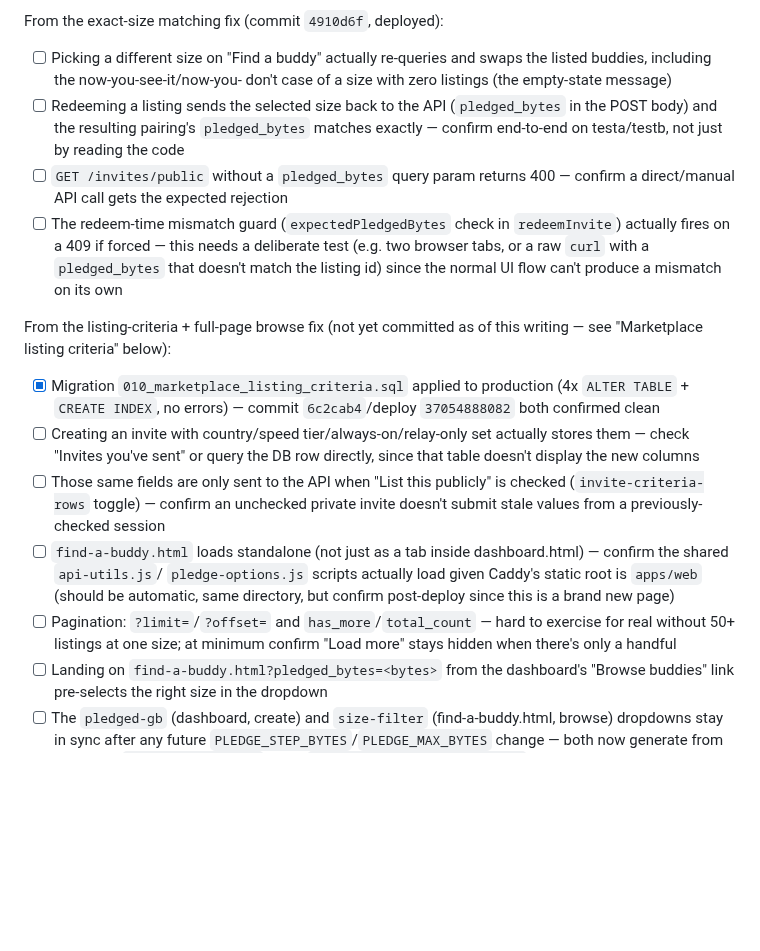
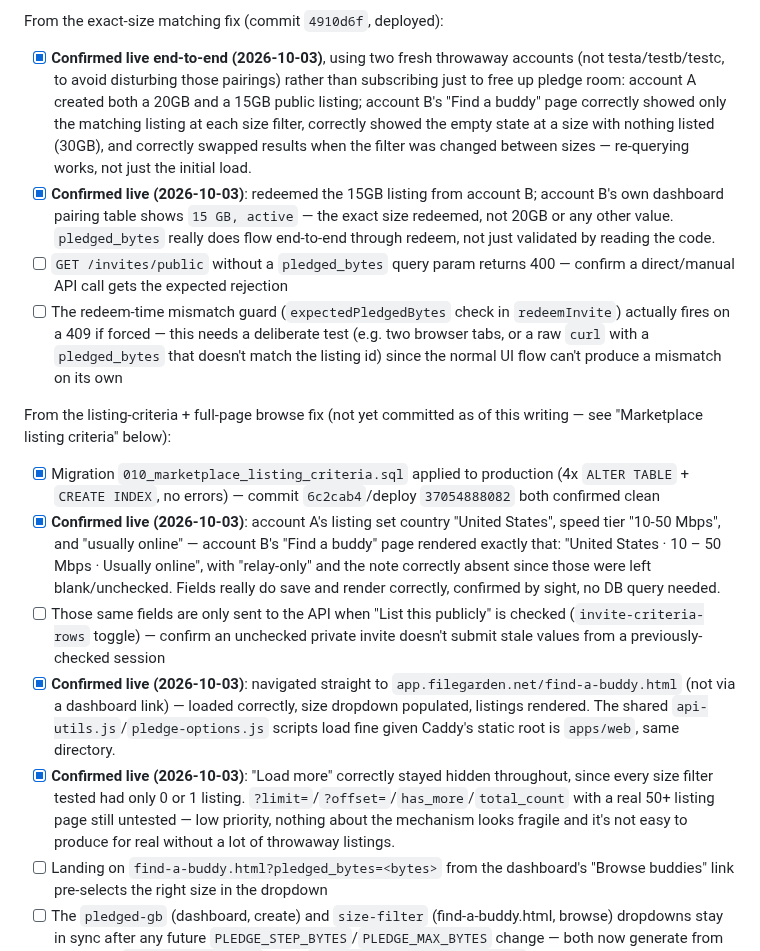
Before and after one commit to mspencerl87/backup-buddies, a Markdown page: docs/TESTING-CHECKLIST.md, the part around the change. GitHub-like rendering; blank space fills up the shorter version.

Commit message:
Checklist: confirm marketplace exact-size matching + listing criteria live
Walked through the full find-a-buddy flow with two fresh throwaway
accounts: size-filter re-querying (including empty state), redeem
sending and the resulting pairing matching the exact size, listing
criteria fields actually saving and rendering correctly, the standalone
find-a-buddy.html page loading directly, and "Load more" correctly
staying hidden with few listings. Also noticed the completed-pairings
counter updates live after a redeem. Remaining: the missing-param 400 and
the redeem-time size-mismatch 409, both needing a raw API call rather
than the normal UI flow.

Co-Authored-By: Claude Sonnet 5 <noreply@anthropic.com>
Claude-Session: https://claude.ai/code/session_01WfDm8uNZ3p1tTj81gVxBdB

```diff
--- a/docs/TESTING-CHECKLIST.md
+++ b/docs/TESTING-CHECKLIST.md
@@ -531,13 +531,20 @@ everything from scratch.
 
 From the exact-size matching fix (commit `4910d6f`, deployed):
 
-- [ ] Picking a different size on "Find a buddy" actually re-queries and
-      swaps the listed buddies, including the now-you-see-it/now-you-
-      don't case of a size with zero listings (the empty-state message)
-- [ ] Redeeming a listing sends the selected size back to the API
-      (`pledged_bytes` in the POST body) and the resulting pairing's
-      `pledged_bytes` matches exactly — confirm end-to-end on
-      testa/testb, not just by reading the code
+- [x] **Confirmed live end-to-end (2026-10-03)**, using two fresh
+      throwaway accounts (not testa/testb/testc, to avoid disturbing
+      those pairings) rather than subscribing just to free up pledge
+      room: account A created both a 20GB and a 15GB public listing;
+      account B's "Find a buddy" page correctly showed only the matching
+      listing at each size filter, correctly showed the empty state at a
+      size with nothing listed (30GB), and correctly swapped results when
+      the filter was changed between sizes — re-querying works, not just
+      the initial load.
+- [x] **Confirmed live (2026-10-03)**: redeemed the 15GB listing from
+      account B; account B's own dashboard pairing table shows `15 GB,
+      active` — the exact size redeemed, not 20GB or any other value.
+      `pledged_bytes` really does flow end-to-end through redeem, not
+      just validated by reading the code.
 - [ ] `GET /invites/public` without a `pledged_bytes` query param returns
       400 — confirm a direct/manual API call gets the expected rejection
 - [ ] The redeem-time mismatch guard (`expectedPledgedBytes` check in
@@ -552,21 +559,28 @@ this writing — see "Marketplace listing criteria" below):
 - [x] Migration `010_marketplace_listing_criteria.sql` applied to
       production (4x `ALTER TABLE` + `CREATE INDEX`, no errors) — commit
       `6c2cab4`/deploy `37054888082` both confirmed clean
-- [ ] Creating an invite with country/speed tier/always-on/relay-only set
-      actually stores them — check "Invites you've sent" or query the DB
-      row directly, since that table doesn't display the new columns
+- [x] **Confirmed live (2026-10-03)**: account A's listing set country
+      "United States", speed tier "10-50 Mbps", and "usually online" —
+      account B's "Find a buddy" page rendered exactly that: "United
+      States · 10 – 50 Mbps · Usually online", with "relay-only" and the
+      note correctly absent since those were left blank/unchecked. Fields
+      really do save and render correctly, confirmed by sight, no DB
+      query needed.
 - [ ] Those same fields are only sent to the API when "List this
       publicly" is checked (`invite-criteria-rows` toggle) — confirm an
       unchecked private invite doesn't submit stale values from a
       previously-checked session
-- [ ] `find-a-buddy.html` loads standalone (not just as a tab inside
-      dashboard.html) — confirm the shared `api-utils.js`/
-      `pledge-options.js` scripts actually load given Caddy's static root
-      is `apps/web` (should be automatic, same directory, but confirm
-      post-deploy since this is a brand new page)
-- [ ] Pagination: `?limit=`/`?offset=` and `has_more`/`total_count` — hard
-      to exercise for real without 50+ listings at one size; at minimum
-      confirm "Load more" stays hidden when there's only a handful
+- [x] **Confirmed live (2026-10-03)**: navigated straight to
+      `app.filegarden.net/find-a-buddy.html` (not via a dashboard link) —
+      loaded correctly, size dropdown populated, listings rendered. The
+      shared `api-utils.js`/`pledge-options.js` scripts load fine given
+      Caddy's static root is `apps/web`, same directory.
+- [x] **Confirmed live (2026-10-03)**: "Load more" correctly stayed
+      hidden throughout, since every size filter tested had only 0 or 1
+      listing. `?limit=`/`?offset=`/`has_more`/`total_count` with a real
+      50+ listing page still untested — low priority, nothing about the
+      mechanism looks fragile and it's not easy to produce for real
+      without a lot of throwaway listings.
 - [ ] Landing on `find-a-buddy.html?pledged_bytes=<bytes>` from the
       dashboard's "Browse buddies" link pre-selects the right size in the
       dropdown
```
